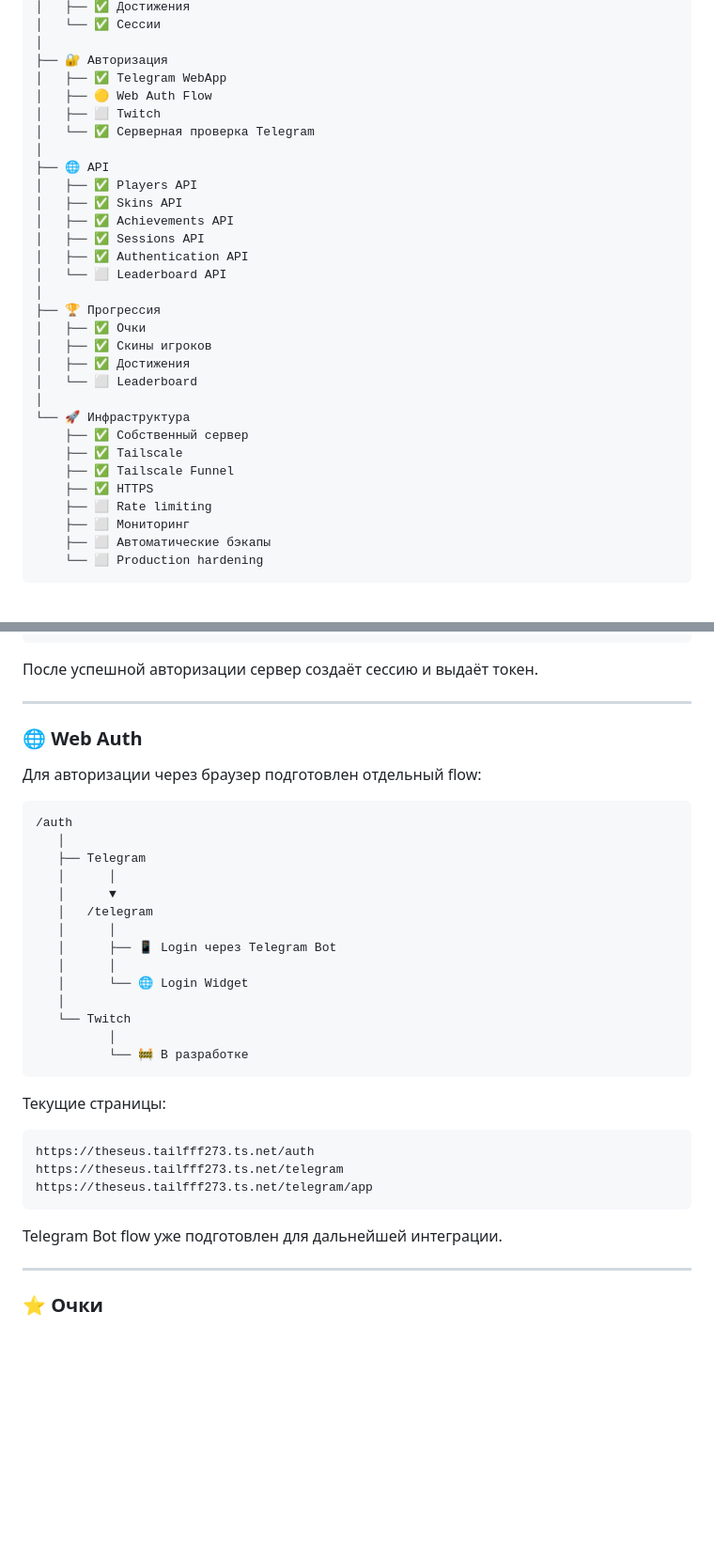
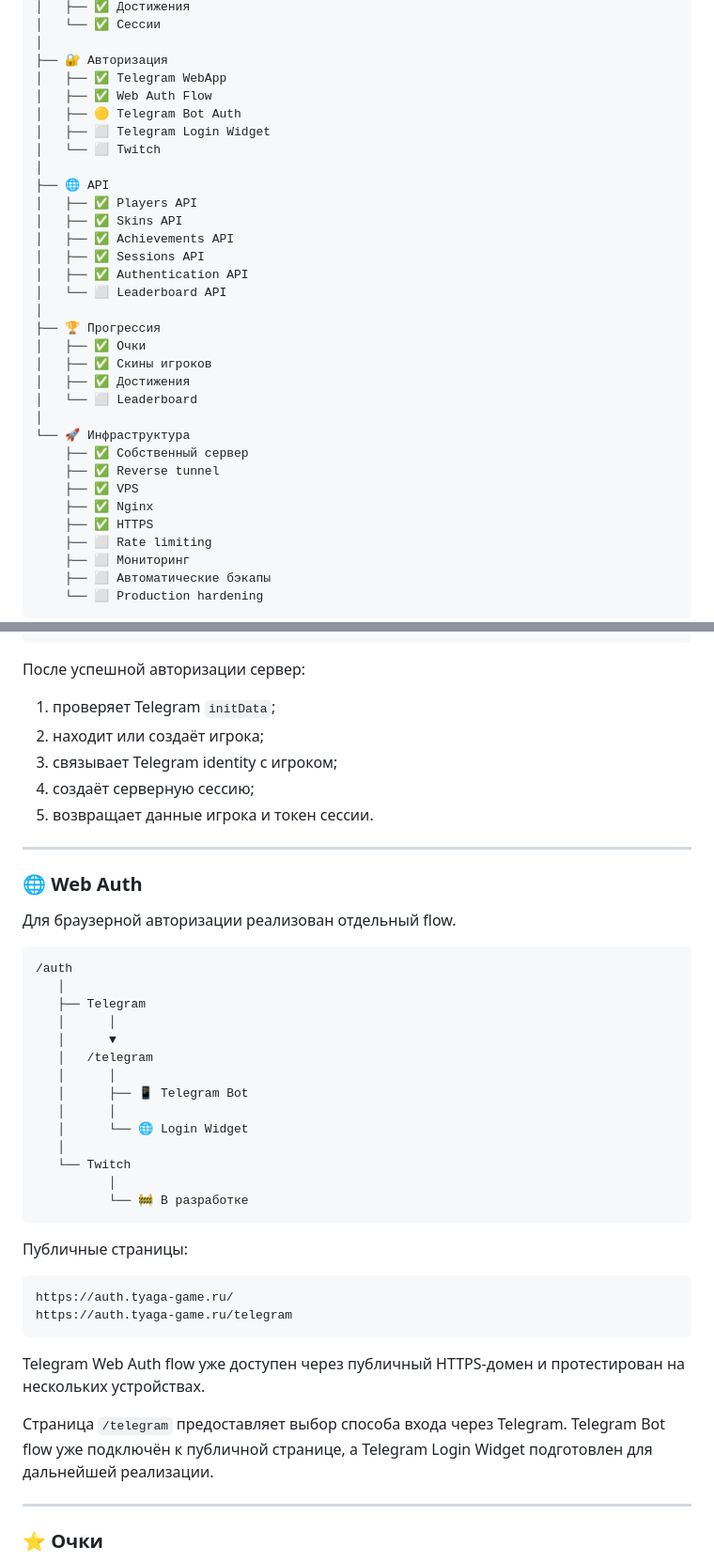
Before and after one commit to N0kr0s/tyaga-server, a Markdown page: README.md, 2 parts joined by grey strips. Shown at 94% size. Drawn GitHub-style; blank space fills up the shorter version.

````diff
--- a/README.md
+++ b/README.md
@@ -25,9 +25,10 @@ TYAGA SERVER
 │
 ├── 🔐 Авторизация
 │   ├── ✅ Telegram WebApp
-│   ├── 🟡 Web Auth Flow
-│   ├── ⬜ Twitch
-│   └── ✅ Серверная проверка Telegram
+│   ├── ✅ Web Auth Flow
+│   ├── 🟡 Telegram Bot Auth
+│   ├── ⬜ Telegram Login Widget
+│   └── ⬜ Twitch
 │
 ├── 🌐 API
 │   ├── ✅ Players API
@@ -45,8 +46,9 @@ TYAGA SERVER
 │
 └── 🚀 Инфраструктура
     ├── ✅ Собственный сервер
-    ├── ✅ Tailscale
-    ├── ✅ Tailscale Funnel
+    ├── ✅ Reverse tunnel
+    ├── ✅ VPS
+    ├── ✅ Nginx
     ├── ✅ HTTPS
     ├── ⬜ Rate limiting
     ├── ⬜ Мониторинг
@@ -126,13 +127,19 @@ Telegram WebApp
       Сессия
 ```
 
-После успешной авторизации сервер создаёт сессию и выдаёт токен.
+После успешной авторизации сервер:
+
+1. проверяет Telegram `initData`;
+2. находит или создаёт игрока;
+3. связывает Telegram identity с игроком;
+4. создаёт серверную сессию;
+5. возвращает данные игрока и токен сессии.
 
 ---
 
 ### 🌐 Web Auth
 
-Для авторизации через браузер подготовлен отдельный flow:
+Для браузерной авторизации реализован отдельный flow.
 
 ```text
 /auth
@@ -142,7 +149,7 @@ Telegram WebApp
    │      ▼
    │   /telegram
    │      │
-   │      ├── 📱 Login через Telegram Bot
+   │      ├── 📱 Telegram Bot
    │      │
    │      └── 🌐 Login Widget
    │
@@ -151,15 +158,16 @@ Telegram WebApp
           └── 🚧 В разработке
 ```
 
-Текущие страницы:
+Публичные страницы:
 
 ```text
-https://theseus.tailfff273.ts.net/auth
-https://theseus.tailfff273.ts.net/telegram
-https://theseus.tailfff273.ts.net/telegram/app
+https://auth.tyaga-game.ru/
+https://auth.tyaga-game.ru/telegram
 ```
 
-Telegram Bot flow уже подготовлен для дальнейшей интеграции.
+Telegram Web Auth flow уже доступен через публичный HTTPS-домен и протестирован на нескольких устройствах.
+
+Страница `/telegram` предоставляет выбор способа входа через Telegram. Telegram Bot flow уже подключён к публичной странице, а Telegram Login Widget подготовлен для дальнейшей реализации.
 
 ---
 
````
Also changed, not shown: other parts of README.md (+88 -56 lines).
